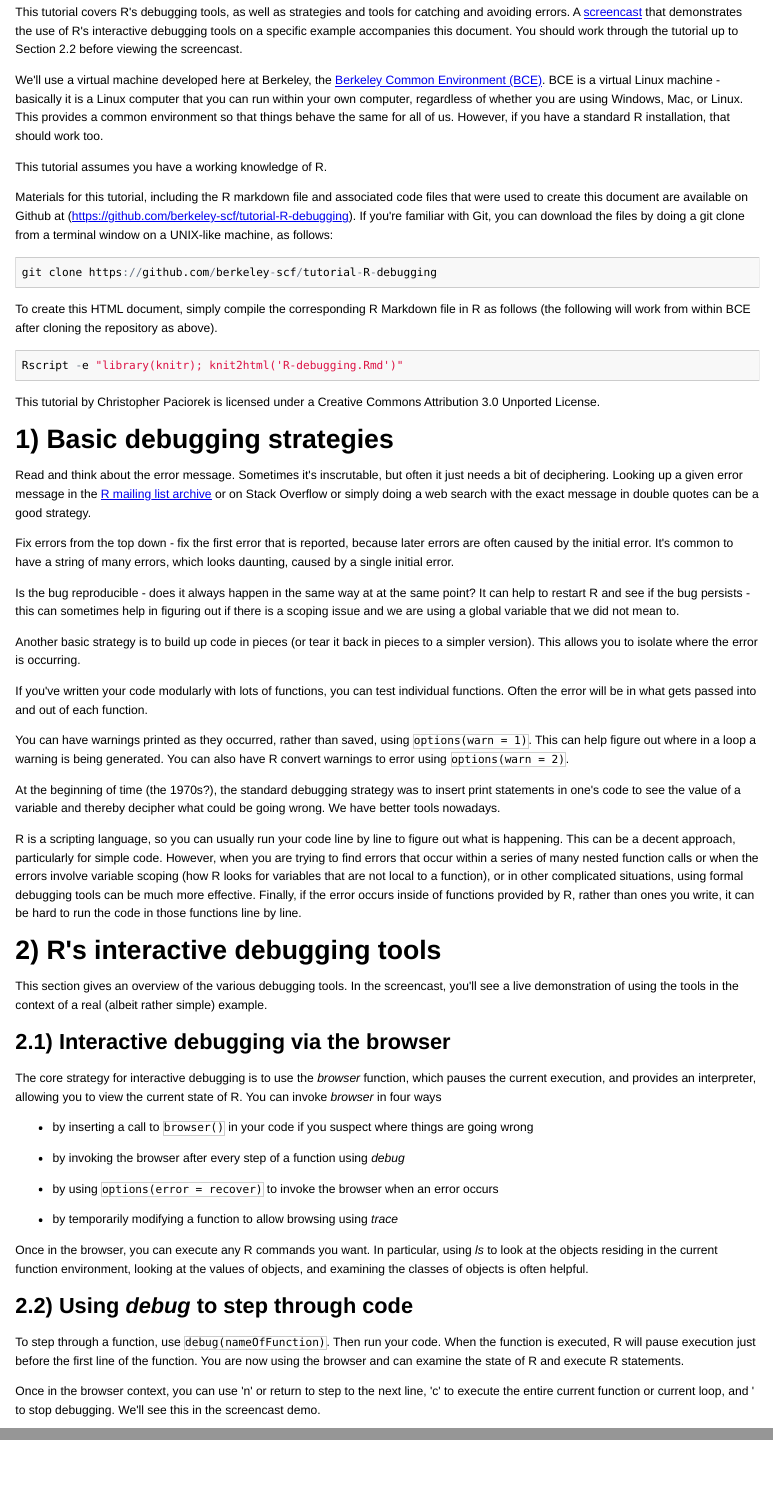
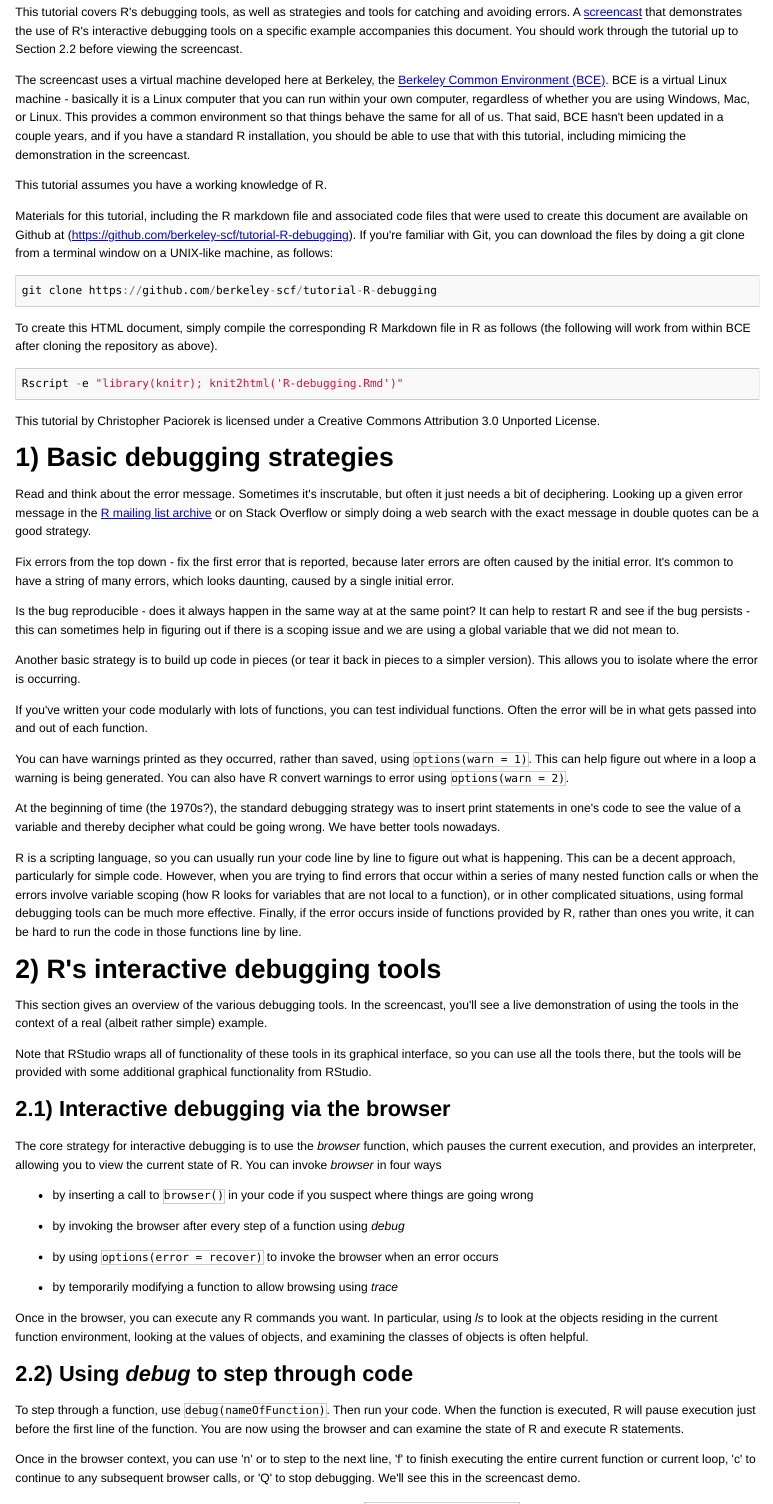
Before and after one commit to berkeley-scf/tutorial-R-debugging, an R Markdown document (R-debugging.Rmd): the page in a window 1100 px wide, from 180 px down, and a second part further down, joined at a grey line. The pictures show the output file R-debugging.html that the author committed with the source, opened offline.

Commit message:
minor updates

```diff
--- a/R-debugging.Rmd
+++ b/R-debugging.Rmd
@@ -15,7 +15,7 @@ read_chunk('R-debugging.R')
 
 This tutorial covers R's debugging tools, as well as strategies and tools for catching and avoiding errors. A [screencast](https://youtu.be/-yy_3htRHdU) that demonstrates the use of R's interactive debugging tools on a specific example accompanies this document. You should work through the tutorial up to Section 2.2 before viewing the screencast.
 
-We'll use a virtual machine developed here at Berkeley, the [Berkeley Common Environment (BCE)](http://bce.berkeley.edu). BCE is a virtual Linux machine - basically it is a Linux computer that you can run within your own computer, regardless of whether you are using Windows, Mac, or Linux. This provides a common environment so that things behave the same for all of us.  However, if you have a standard R installation, that should work too.
+The screencast uses a virtual machine developed here at Berkeley, the [Berkeley Common Environment (BCE)](http://bce.berkeley.edu). BCE is a virtual Linux machine - basically it is a Linux computer that you can run within your own computer, regardless of whether you are using Windows, Mac, or Linux. This provides a common environment so that things behave the same for all of us. That said, BCE hasn't been updated in a couple years, and if you have a standard R installation, you should be able to use that with this tutorial, including mimicing the demonstration in the screencast.
 
 This tutorial assumes you have a working knowledge of R.
 
@@ -54,6 +54,8 @@ R is a scripting language, so you can usually run your code line by line to figu
 
 This section gives an overview of the various debugging tools. In the screencast, you'll see a live demonstration of using the tools in the context of a real (albeit rather simple) example.
 
+Note that RStudio wraps all of functionality of these tools in its graphical interface, so you can use all the tools there, but the tools will be provided with some additional graphical functionality from RStudio.
+
 ## 2.1) Interactive debugging via the browser
 
 The core strategy for interactive debugging is to use the *browser* function, which pauses the current execution, and provides an interpreter, allowing you to view the current state of R. You can invoke *browser* in four ways
@@ -72,7 +74,7 @@ Once in the browser, you can execute any R commands you want. In particular, usi
 
 To step through a function, use `debug(nameOfFunction)`. Then run your code. When the function is executed, R will pause execution just before the first line of the function. You are now using the browser and can examine the state of R and execute R statements.
 
-Once in the browser context, you can use 'n' or return to step to the next line, 'c' to execute the entire current function or current loop, and `' to stop debugging. We'll see this in the screencast demo.
+Once in the browser context, you can use 'n' or <return> to step to the next line, 'f' to finish executing the entire current function or current loop, 'c' to continue to any subsequent browser calls, or 'Q'  to stop debugging. We'll see this in the screencast demo.
 
 To unflag the function so that calling it doesn't invoke debug, use `undebug(nameOfFunction)`. In addition to working with functions you write you can use *debug* with standard R functions and functions from packages. For example you could do `debug(glm)`.
 
```
Also changed, not shown: R-debugging.html, R-debugging.Rmd (2 more changed lines).
